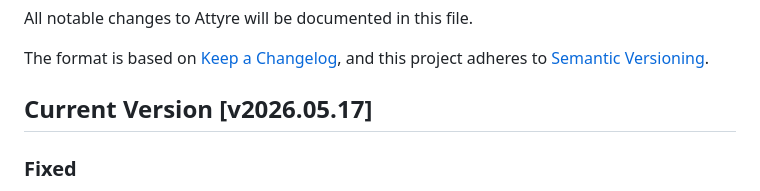
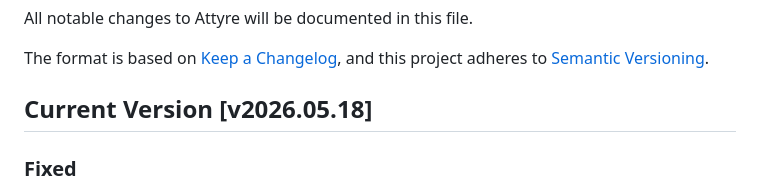
Before and after one commit to AetherAssembly/Attyre, a Markdown page: CHANGELOG.md, the part around the change. Rendered like a GitHub page.

Commit message:
docs: update changelog

```diff
--- a/CHANGELOG.md
+++ b/CHANGELOG.md
@@ -5,7 +5,7 @@ All notable changes to Attyre will be documented in this file.
 The format is based on [Keep a Changelog](https://keepachangelog.com/en/1.0.0/),
 and this project adheres to [Semantic Versioning](https://semver.org/spec/v2.0.0.html).
 
-## Current Version [v2026.05.17]
+## Current Version [v2026.05.18]
 
 ### Fixed
 
```
